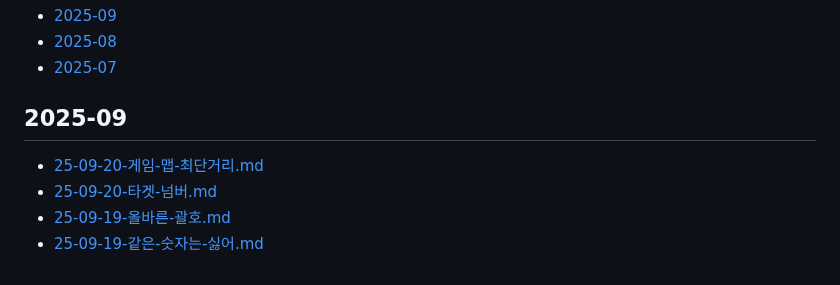
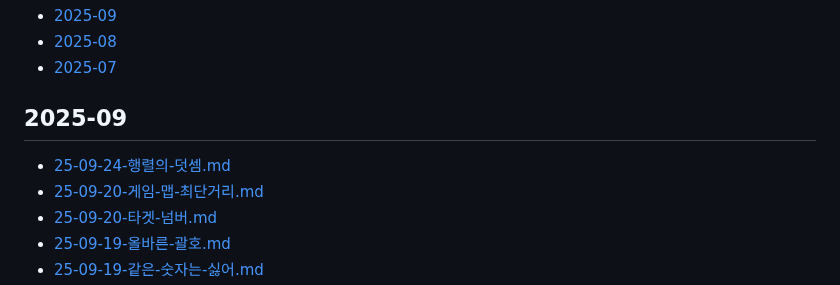
Before and after one commit to macaronpark/study, a Markdown page: algorithm/programmers/README.md, the part around the change. GitHub-like rendering.

```diff
--- a/algorithm/programmers/README.md
+++ b/algorithm/programmers/README.md
@@ -6,6 +6,7 @@
 
 ## 2025-09
 
+- [25-09-24-행렬의-덧셈.md](/algorithm/programmers/25-09-24-행렬의-덧셈.md)
 - [25-09-20-게임-맵-최단거리.md](/algorithm/programmers/25-09-20-게임-맵-최단거리.md)
 - [25-09-20-타겟-넘버.md](/algorithm/programmers/25-09-20-타겟-넘버.md)
 - [25-09-19-올바른-괄호.md](/algorithm/programmers/25-09-19-올바른-괄호.md)
```
Also changed, not shown: algorithm/programmers/25-09-24-행렬의-덧셈.md (added, +60 -0 lines).
